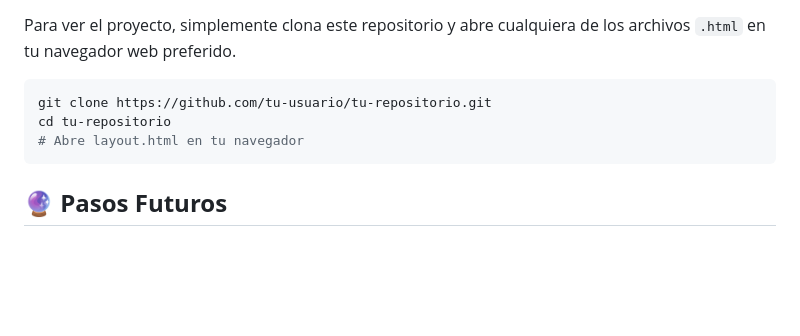
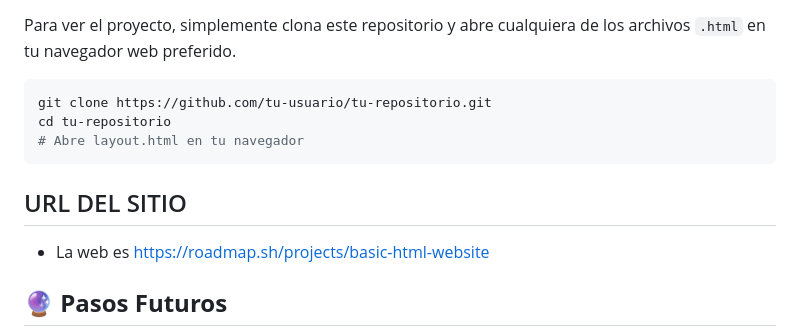
Before and after one commit to Johan409IA/PROYECTOS-WEB, a Markdown page: README.md, the part around the change. Drawn GitHub-style; blank space fills up the shorter version.

Commit message:
Agregando URL de la web en el readme

````diff
--- a/README.md
+++ b/README.md
@@ -41,6 +41,9 @@ cd tu-repositorio
 # Abre layout.html en tu navegador
 ```
 
+## URL DEL SITIO
+- La web es <https://roadmap.sh/projects/basic-html-website>
+
 ## 🔮 **Pasos Futuros**
 
 La estructura actual es solo el esqueleto. Los siguientes pasos para evolucionar este proyecto incluyen:
````
